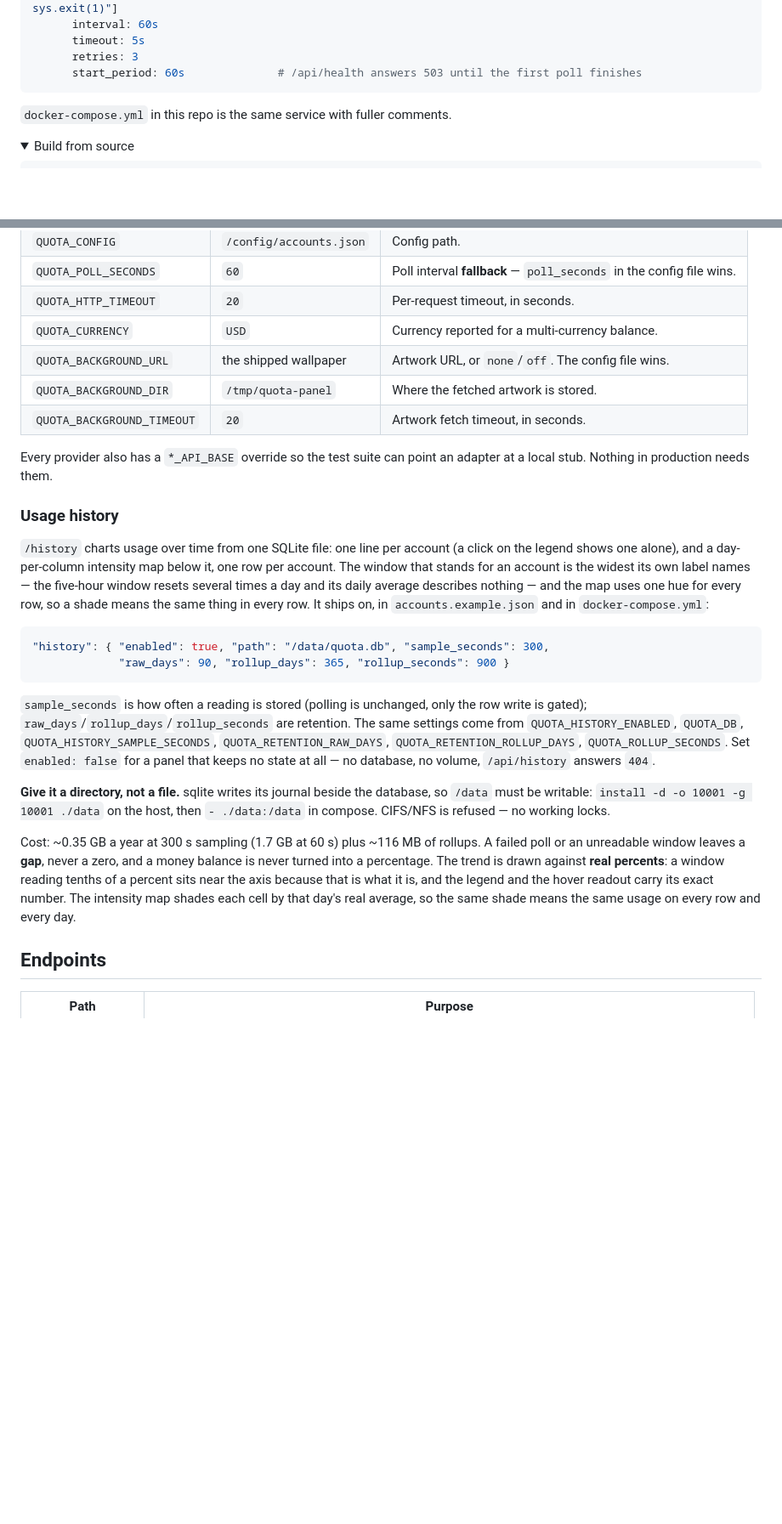
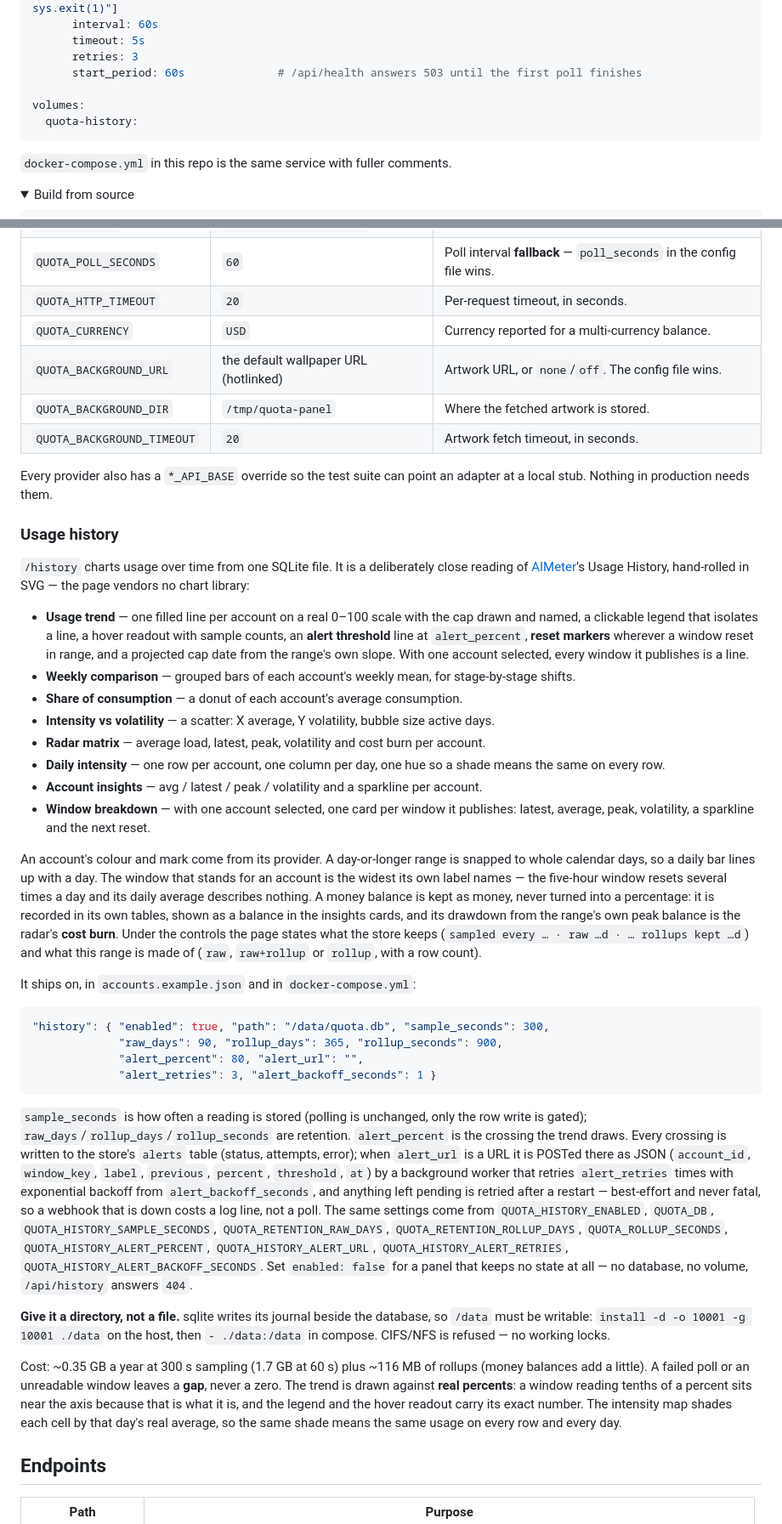
Before and after one commit to realAbitbol/quota-panel, a Markdown page: README.md, 2 parts joined by grey strips. Shown at 85% size. GitHub-like rendering; folded sections open; blank space fills up the shorter version.

````diff
--- a/README.md
+++ b/README.md
@@ -87,6 +88,9 @@ services:
       timeout: 5s
       retries: 3
       start_period: 60s              # /api/health answers 503 until the first poll finishes
+
+volumes:
+  quota-history:
 ```
 
 `docker-compose.yml` in this repo is the same service with fuller comments.
@@ -151,7 +155,7 @@ Any number of accounts, any mix of providers. An account whose credential is mis
 | `QUOTA_POLL_SECONDS` | `60` | Poll interval **fallback** — `poll_seconds` in the config file wins. |
 | `QUOTA_HTTP_TIMEOUT` | `20` | Per-request timeout, in seconds. |
 | `QUOTA_CURRENCY` | `USD` | Currency reported for a multi-currency balance. |
-| `QUOTA_BACKGROUND_URL` | the shipped wallpaper | Artwork URL, or `none`/`off`. The config file wins. |
+| `QUOTA_BACKGROUND_URL` | the default wallpaper URL (hotlinked) | Artwork URL, or `none`/`off`. The config file wins. |
 | `QUOTA_BACKGROUND_DIR` | `/tmp/quota-panel` | Where the fetched artwork is stored. |
 | `QUOTA_BACKGROUND_TIMEOUT` | `20` | Artwork fetch timeout, in seconds. |
 
@@ -159,22 +163,47 @@ Every provider also has a `*_API_BASE` override so the test suite can point an a
 
 ### Usage history
 
-`/history` charts usage over time from one SQLite file: one line per account (a click on the legend
-shows one alone), and a day-per-column intensity map below it, one row per account. The window that
-stands for an account is the widest its own label names — the five-hour window resets several times
-a day and its daily average describes nothing — and the map uses one hue for every row, so a shade
-means the same thing in every row. It ships on, in `accounts.example.json` and in `docker-compose.yml`:
+`/history` charts usage over time from one SQLite file. It is a deliberately close reading of
+[AIMeter](https://github.com/bugwz/AIMeter)'s Usage History, hand-rolled in SVG — the page vendors
+no chart library:
+
+* **Usage trend** — one filled line per account on a real 0–100 scale with the cap drawn and named,
+  a clickable legend that isolates a line, a hover readout with sample counts, an **alert threshold**
+  line at `alert_percent`, **reset markers** wherever a window reset in range, and a projected cap
+  date from the range's own slope. With one account selected, every window it publishes is a line.
+* **Weekly comparison** — grouped bars of each account's weekly mean, for stage-by-stage shifts.
+* **Share of consumption** — a donut of each account's average consumption.
+* **Intensity vs volatility** — a scatter: X average, Y volatility, bubble size active days.
+* **Radar matrix** — average load, latest, peak, volatility and cost burn per account.
+* **Daily intensity** — one row per account, one column per day, one hue so a shade means the same
+  on every row.
+* **Account insights** — avg / latest / peak / volatility and a sparkline per account.
+* **Window breakdown** — with one account selected, one card per window it publishes: latest,
+  average, peak, volatility, a sparkline and the next reset.
+
+An account's colour and mark come from its provider. A day-or-longer range is snapped to whole
+calendar days, so a daily bar lines up with a day. The window that stands for an account is the
+widest its own label names — the five-hour window resets several times a day and its daily average
+describes nothing. A money balance is kept as money, never turned into a percentage: it is recorded
+in its own tables, shown as a balance in the insights cards, and its drawdown from the range's own
+peak balance is the radar's **cost burn**. Under the controls the page states what the store keeps
+(`sampled every … · raw …d · … rollups kept …d`) and what this range is made of (`raw`, `raw+rollup`
+or `rollup`, with a row count).
+
+It ships on, in `accounts.example.json` and in `docker-compose.yml`:
 
 ```json
 "history": { "enabled": true, "path": "/data/quota.db", "sample_seconds": 300,
-             "raw_days": 90, "rollup_days": 365, "rollup_seconds": 900 }
+             "raw_days": 90, "rollup_days": 365, "rollup_seconds": 900,
+             "alert_percent": 80, "alert_url": "",
+             "alert_retries": 3, "alert_backoff_seconds": 1 }
 ```
 
-`sample_seconds` is how often a reading is stored (polling is unchanged, only the row write is gated); `raw_days`/`rollup_days`/`rollup_seconds` are retention. The same settings come from `QUOTA_HISTORY_ENABLED`, `QUOTA_DB`, `QUOTA_HISTORY_SAMPLE_SECONDS`, `QUOTA_RETENTION_RAW_DAYS`, `QUOTA_RETENTION_ROLLUP_DAYS`, `QUOTA_ROLLUP_SECONDS`. Set `enabled: false` for a panel that keeps no state at all — no database, no volume, `/api/history` answers `404`.
+`sample_seconds` is how often a reading is stored (polling is unchanged, only the row write is gated); `raw_days`/`rollup_days`/`rollup_seconds` are retention. `alert_percent` is the crossing the trend draws. Every crossing is written to the store's `alerts` table (status, attempts, error); when `alert_url` is a URL it is POSTed there as JSON (`account_id`, `window_key`, `label`, `previous`, `percent`, `threshold`, `at`) by a background worker that retries `alert_retries` times with exponential backoff from `alert_backoff_seconds`, and anything left pending is retried after a restart — best-effort and never fatal, so a webhook that is down costs a log line, not a poll. The same settings come from `QUOTA_HISTORY_ENABLED`, `QUOTA_DB`, `QUOTA_HISTORY_SAMPLE_SECONDS`, `QUOTA_RETENTION_RAW_DAYS`, `QUOTA_RETENTION_ROLLUP_DAYS`, `QUOTA_ROLLUP_SECONDS`, `QUOTA_HISTORY_ALERT_PERCENT`, `QUOTA_HISTORY_ALERT_URL`, `QUOTA_HISTORY_ALERT_RETRIES`, `QUOTA_HISTORY_ALERT_BACKOFF_SECONDS`. Set `enabled: false` for a panel that keeps no state at all — no database, no volume, `/api/history` answers `404`.
 
 **Give it a directory, not a file.** sqlite writes its journal beside the database, so `/data` must be writable: `install -d -o 10001 -g 10001 ./data` on the host, then `- ./data:/data` in compose. CIFS/NFS is refused — no working locks.
 
-Cost: ~0.35 GB a year at 300 s sampling (1.7 GB at 60 s) plus ~116 MB of rollups. A failed poll or an unreadable window leaves a **gap**, never a zero, and a money balance is never turned into a percentage. The trend is drawn against **real percents**: a window reading tenths of a percent sits near the axis because that is what it is, and the legend and the hover readout carry its exact number. The intensity map shades each cell by that day's real average, so the same shade means the same usage on every row and every day.
+Cost: ~0.35 GB a year at 300 s sampling (1.7 GB at 60 s) plus ~116 MB of rollups (money balances add a little). A failed poll or an unreadable window leaves a **gap**, never a zero. The trend is drawn against **real percents**: a window reading tenths of a percent sits near the axis because that is what it is, and the legend and the hover readout carry its exact number. The intensity map shades each cell by that day's real average, so the same shade means the same usage on every row and every day.
 
 ## Endpoints
 
````
Also changed, not shown: other parts of README.md (+6 -3 lines), docs/history.png, 15 other files.
